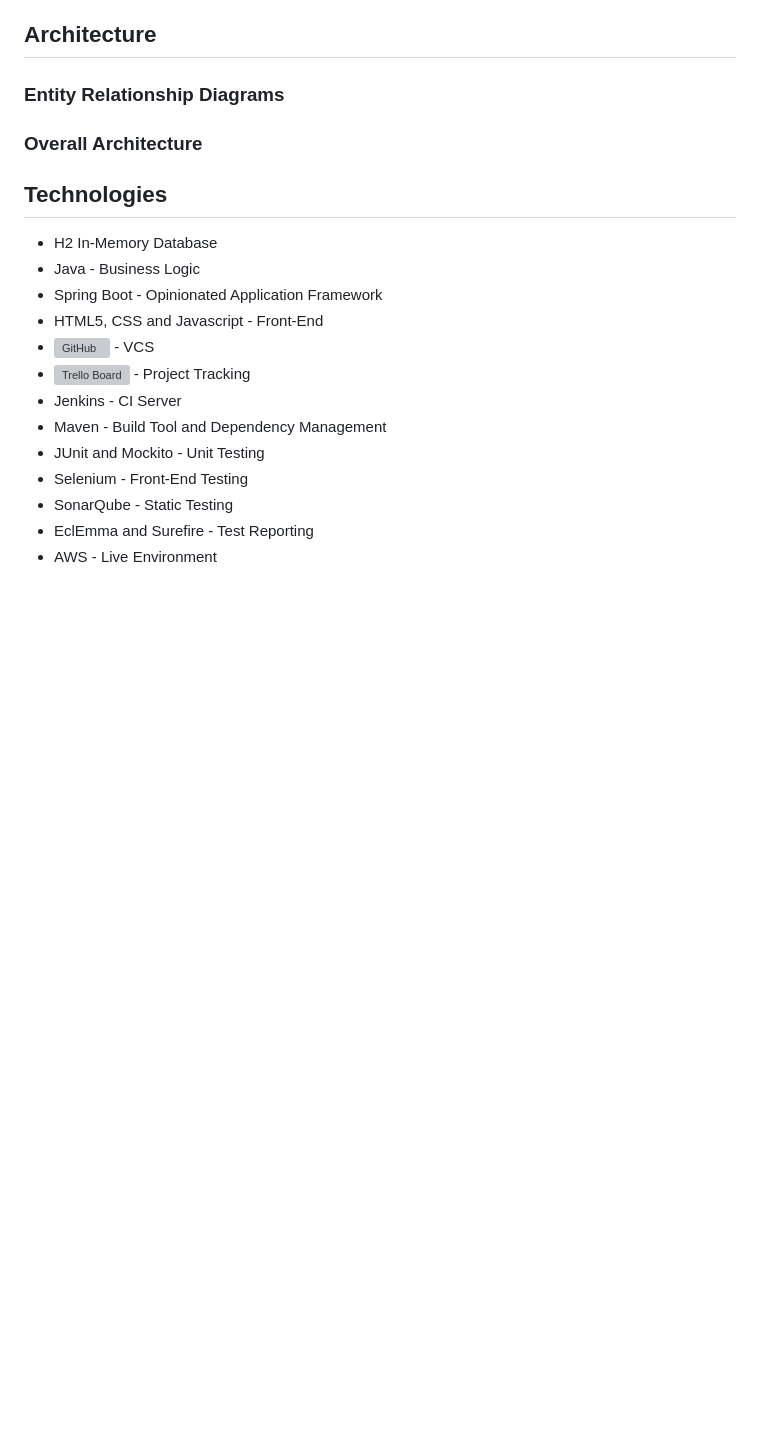
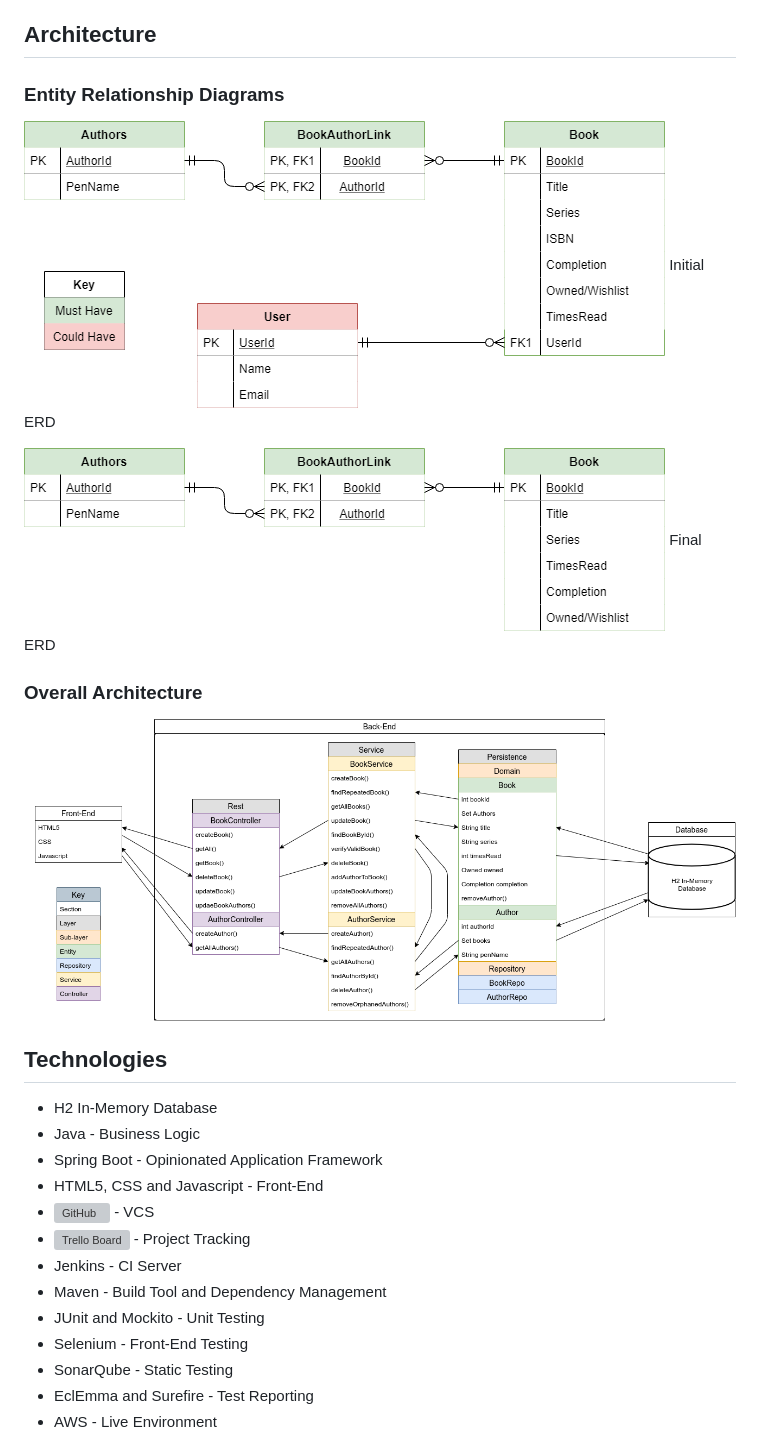
Before and after one commit to LiamMcIvor/BookManager, a Markdown page: README.md, the part around the change. GitHub-like rendering; pictures changed too: documentation/Architecture.png (added), documentation/FinalERD.png (added), documentation/InitialERD.png (added); blank space fills up the shorter version; grey boxes are pictures that could not be loaded.

Commit message:
erd and architecture addition

```diff
--- a/README.md
+++ b/README.md
@@ -48,8 +48,16 @@ I want to be able to manage my entire collection and have a record of any I want
 <a name="erd"></a>
 ### Entity Relationship Diagrams
 
+![InitialERD](./documentation/InitialERD.png)
+Initial ERD
+
+![FinalERD](./documentation/FinalERD.png)
+Final ERD
+
 <a name="overall"></a>
 ### Overall Architecture
+
+![Architecture](./documentation/Architecture.png)
 
 
 <a name="tech"></a>
```
